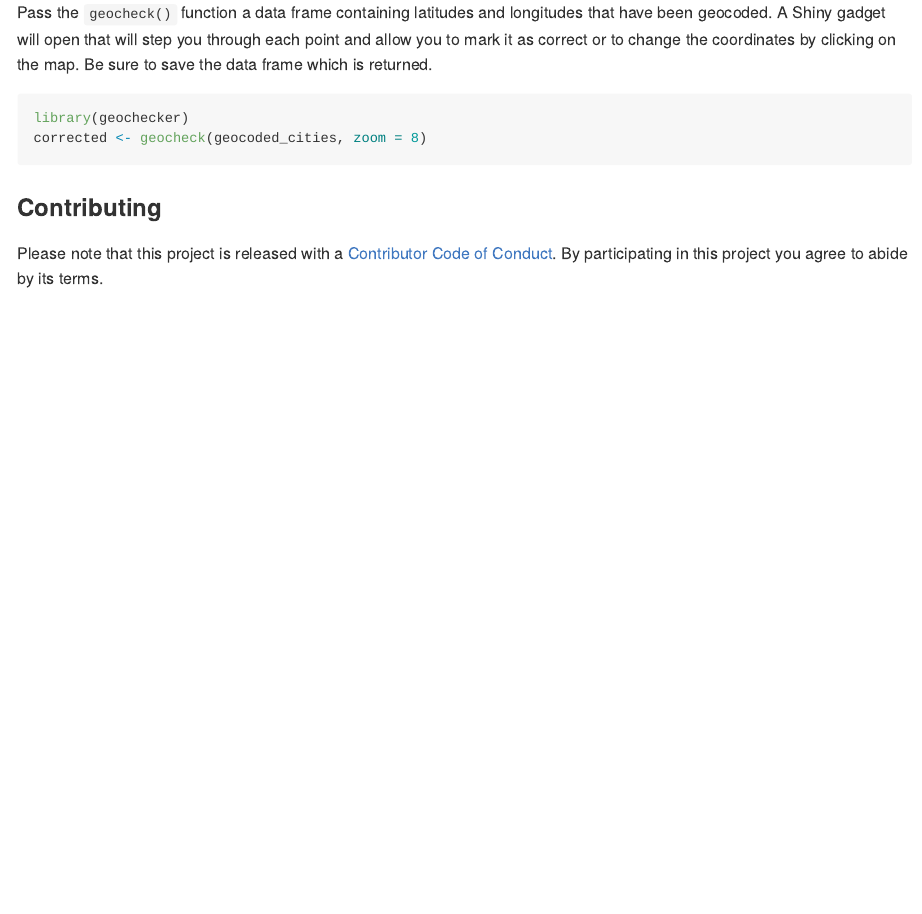
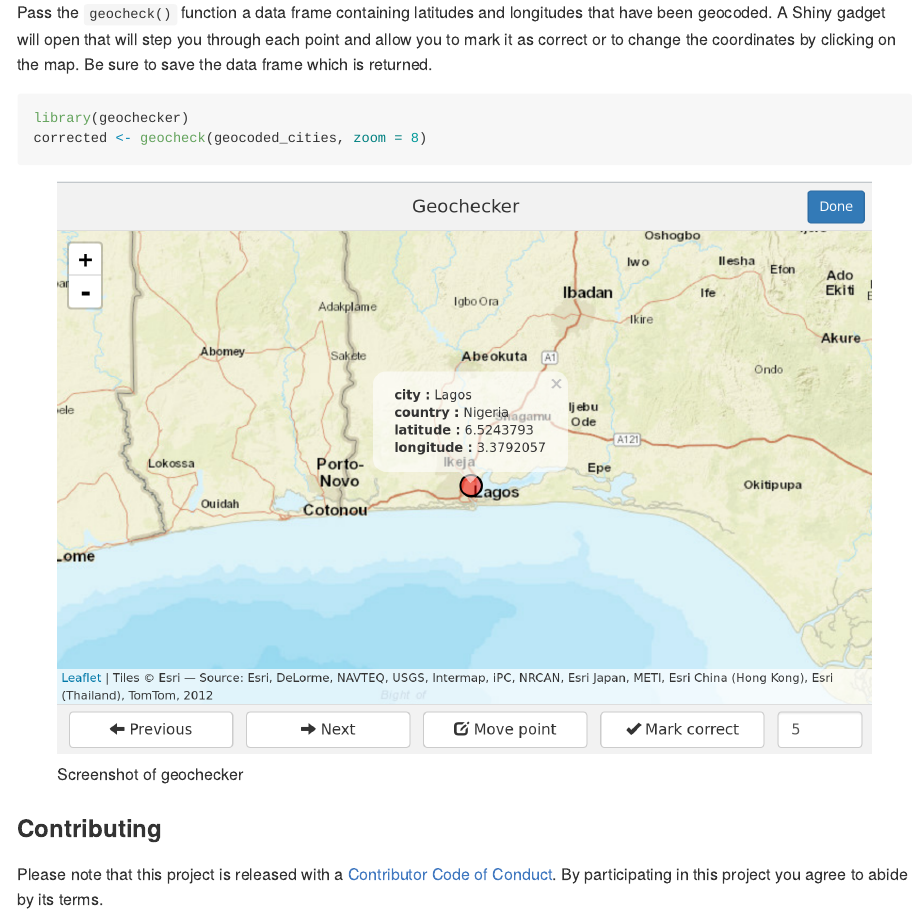
Before and after one commit to lmullen/geochecker, an R Markdown document (README.Rmd): the page in a window 1100 px wide, from 440 px down. Rendered offline with R 4.5, knitr and Pandoc, with nearby package versions; badge pictures from the web are left out.

Commit message:
Screenshot in README

````diff
--- a/README.Rmd
+++ b/README.Rmd
@@ -40,6 +40,8 @@ library(geochecker)
 corrected <- geocheck(geocoded_cities, zoom = 8)
 ```
 
+![Screenshot of geochecker](inst/geochecker-screenshot.png)
+
 ### Contributing
 
 Please note that this project is released with a [Contributor Code of Conduct](CONDUCT.md). By participating in this project you agree to abide by its terms.
````
Also changed, not shown: README.md, inst/geochecker-screenshot.png (added).
